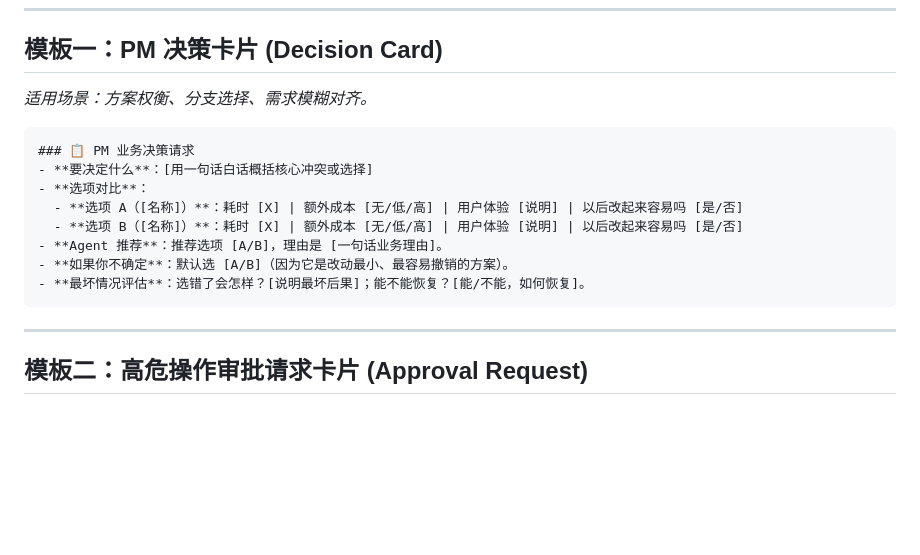
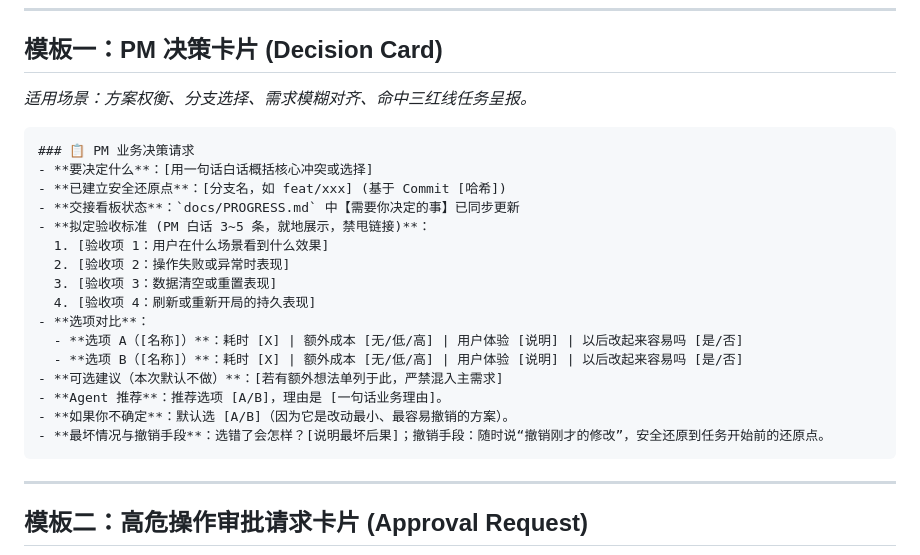
Before and after one commit to mlgbz523/agent-starter, a Markdown page: .agents/rules/05-pm-interaction-templates.md, the part around the change. GitHub-like rendering; blank space fills up the shorter version.

Commit message:
docs(rules): seal gaps on chunk-reading, embedded criteria, reporting bundle, and jargon

````diff
--- a/.agents/rules/05-pm-interaction-templates.md
+++ b/.agents/rules/05-pm-interaction-templates.md
@@ -11,17 +11,25 @@ always_on: false
 ---
 
 ## 模板一：PM 决策卡片 (Decision Card)
-*适用场景：方案权衡、分支选择、需求模糊对齐。*
+*适用场景：方案权衡、分支选择、需求模糊对齐、命中三红线任务呈报。*
 
 ```markdown
 ### 📋 PM 业务决策请求
 - **要决定什么**：[用一句话白话概括核心冲突或选择]
+- **已建立安全还原点**：[分支名，如 feat/xxx] (基于 Commit [哈希])
+- **交接看板状态**：`docs/PROGRESS.md` 中【需要你决定的事】已同步更新
+- **拟定验收标准 (PM 白话 3~5 条，就地展示，禁甩链接)**：
+  1. [验收项 1：用户在什么场景看到什么效果]
+  2. [验收项 2：操作失败或异常时表现]
+  3. [验收项 3：数据清空或重置表现]
+  4. [验收项 4：刷新或重新开局的持久表现]
 - **选项对比**：
   - **选项 A（[名称]）**：耗时 [X] | 额外成本 [无/低/高] | 用户体验 [说明] | 以后改起来容易吗 [是/否]
   - **选项 B（[名称]）**：耗时 [X] | 额外成本 [无/低/高] | 用户体验 [说明] | 以后改起来容易吗 [是/否]
+- **可选建议（本次默认不做）**：[若有额外想法单列于此，严禁混入主需求]
 - **Agent 推荐**：推荐选项 [A/B]，理由是 [一句话业务理由]。
 - **如果你不确定**：默认选 [A/B]（因为它是改动最小、最容易撤销的方案）。
-- **最坏情况评估**：选错了会怎样？[说明最坏后果]；能不能恢复？[能/不能，如何恢复]。
+- **最坏情况与撤销手段**：选错了会怎样？[说明最坏后果]；撤销手段：随时说“撤销刚才的修改”，安全还原到任务开始前的还原点。
 ```
 
 ---
````
Also changed, not shown: AGENTS.md (+7 -4 lines).
